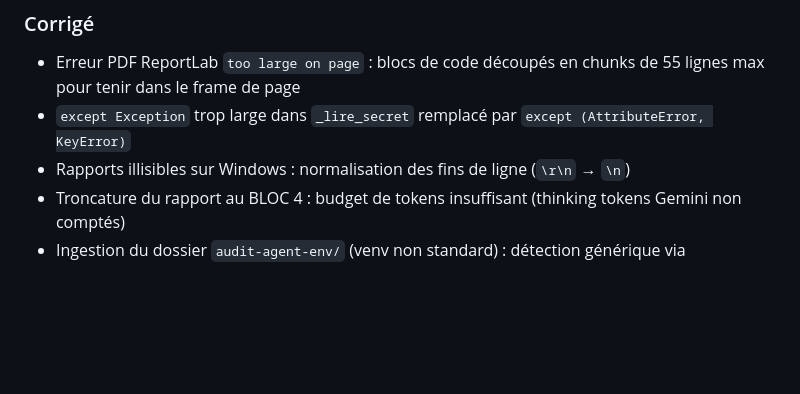
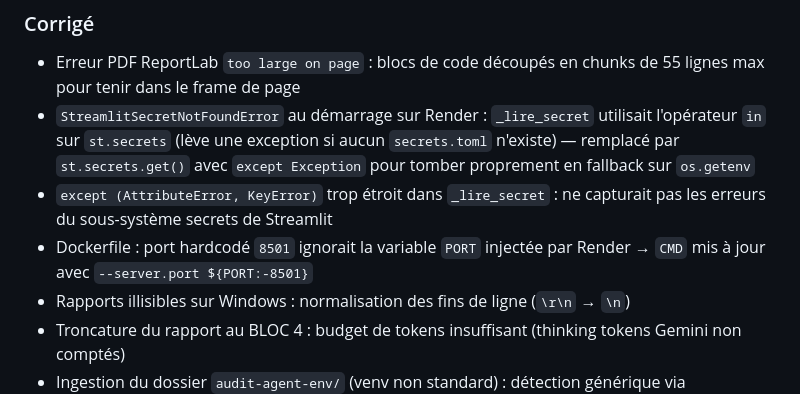
Before and after one commit to DIOMANDE-CODE/agent_ai_audit_projet, a Markdown page: CHANGELOG.md, the part around the change. Rendered like a GitHub page; blank space fills up the shorter version.

```diff
--- a/CHANGELOG.md
+++ b/CHANGELOG.md
@@ -28,7 +28,9 @@
 
 ### Corrigé
 - Erreur PDF ReportLab `too large on page` : blocs de code découpés en chunks de 55 lignes max pour tenir dans le frame de page
-- `except Exception` trop large dans `_lire_secret` remplacé par `except (AttributeError, KeyError)`
+- `StreamlitSecretNotFoundError` au démarrage sur Render : `_lire_secret` utilisait l'opérateur `in` sur `st.secrets` (lève une exception si aucun `secrets.toml` n'existe) — remplacé par `st.secrets.get()` avec `except Exception` pour tomber proprement en fallback sur `os.getenv`
+- `except (AttributeError, KeyError)` trop étroit dans `_lire_secret` : ne capturait pas les erreurs du sous-système secrets de Streamlit
+- Dockerfile : port hardcodé `8501` ignorait la variable `PORT` injectée par Render → `CMD` mis à jour avec `--server.port ${PORT:-8501}`
 - Rapports illisibles sur Windows : normalisation des fins de ligne (`\r\n` → `\n`)
 - Troncature du rapport au BLOC 4 : budget de tokens insuffisant (thinking tokens Gemini non comptés)
 - Ingestion du dossier `audit-agent-env/` (venv non standard) : détection générique via `pyvenv.cfg`
```
Also changed, not shown: README.md (+17 -2 lines).
